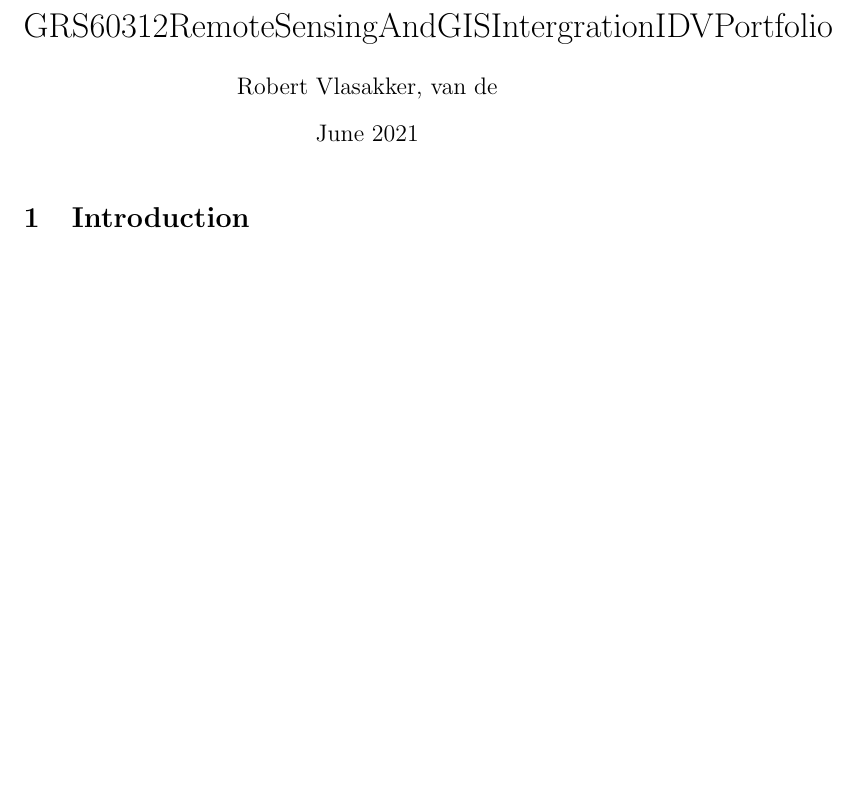
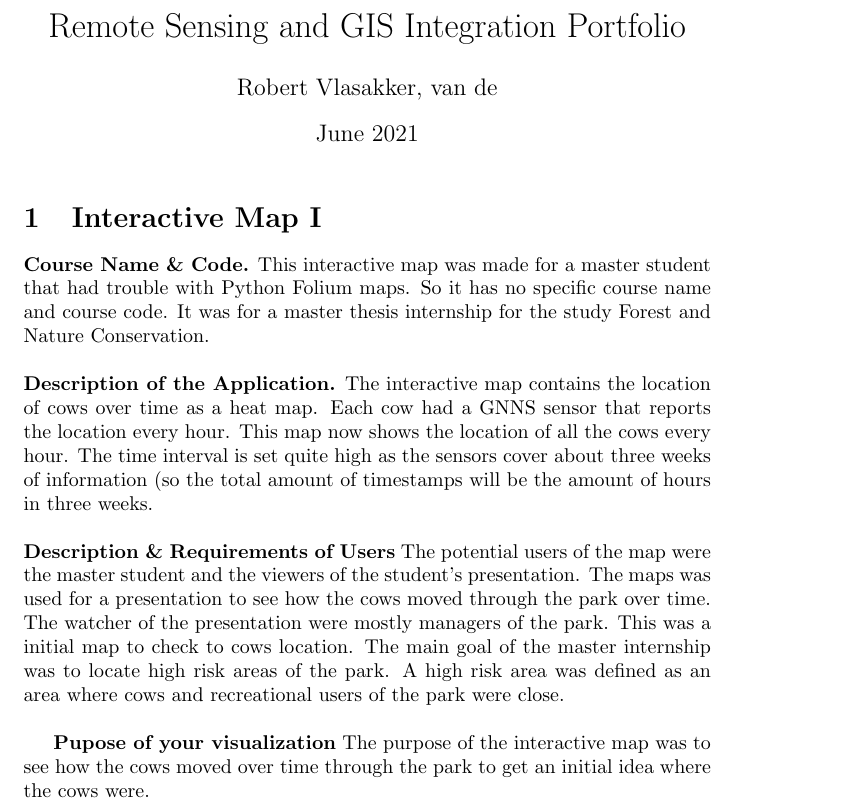
Before and after one commit to RobertvdV/GRS60312_RemoteSensingAndGISIntergration_IDV_Portfolio, a LaTeX document (main.tex): part of the page, cut at the place of the change, the shorter picture padded with empty space. Compiled offline with pdfLaTeX.

Commit message:
Update on Overleaf.

```diff
--- a/main.tex
+++ b/main.tex
@@ -1,7 +1,7 @@
 \documentclass{article}
 \usepackage[utf8]{inputenc}
 
-\title{GRS60312RemoteSensingAndGISIntergrationIDVPortfolio}
+\title{Remote Sensing and GIS Integration Portfolio}
 \author{Robert Vlasakker, van de}
 \date{June 2021}
 
@@ -9,6 +9,35 @@
 
 \maketitle
 
-\section{Introduction}
+\section{Interactive Map I}
+\textbf{Course Name \& Code.}
+This interactive map was made for a master student that had trouble with Python Folium maps.
+So it has no specific course name and course code.
+It was for a master thesis internship for the study Forest and Nature Conservation.
+\\
 
+\noindent
+\textbf{Description of the Application.}
+The interactive map contains the location of cows over time as a heat map.
+Each cow had a GNNS sensor that reports the location every hour.
+This map now shows the location of all the cows every hour.
+The time interval is set quite high as the sensors cover about three weeks of information (so the total amount of timestamps will be the amount of hours in three weeks.
+\\
+
+\noindent
+\textbf{Description \& Requirements of Users}
+The potential users of the map were the master student and the viewers of the student's presentation.
+The maps was used for a presentation to see how the cows moved through the park over time.
+The watcher of the presentation were mostly managers of the park.
+This was a initial map to check to cows location.
+The main goal of the master internship was to locate high risk areas of the park.
+A high risk area was defined as an area where cows and recreational users of the park were close.
+\\
+
+\textbf{Pupose of your visualization}
+The purpose of the interactive map was to see how the cows moved over time through the park to get an initial idea where the cows were.
 \end{document}
+
+
+
+https://github.com/RobertvdV/GRS60312_RemoteSensingAndGISIntergration_IDV_Portfolio/blob/master/data/processed/HeathMapPerDag.html
```
